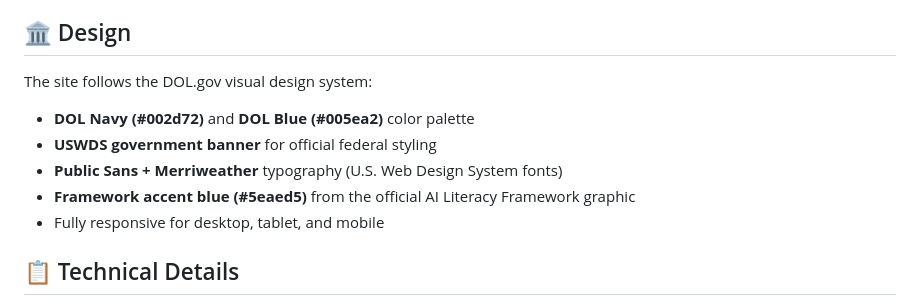
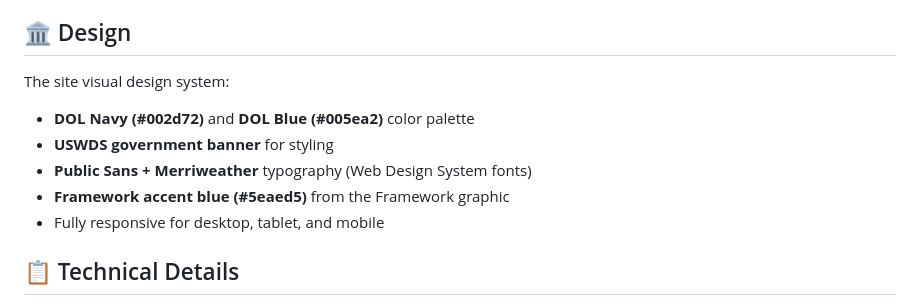
Before and after one commit to jimkliew/ai-literacy-academy-DOL, a Markdown page: README.md, the part around the change. Rendered like a GitHub page.

Commit message:
Update visual design system description in README
Clarified the description of the site's visual design system.

```diff
--- a/README.md
+++ b/README.md
@@ -47,11 +47,11 @@ Every fact and claim includes a citation to its source document and page number.
 
 ## 🏛️ Design
 
-The site follows the DOL.gov visual design system:
+The site visual design system:
 - **DOL Navy (#002d72)** and **DOL Blue (#005ea2)** color palette
-- **USWDS government banner** for official federal styling
-- **Public Sans + Merriweather** typography (U.S. Web Design System fonts)
-- **Framework accent blue (#5eaed5)** from the official AI Literacy Framework graphic
+- **USWDS government banner** for styling
+- **Public Sans + Merriweather** typography (Web Design System fonts)
+- **Framework accent blue (#5eaed5)** from the Framework graphic
 - Fully responsive for desktop, tablet, and mobile
 
 ## 📋 Technical Details
```
